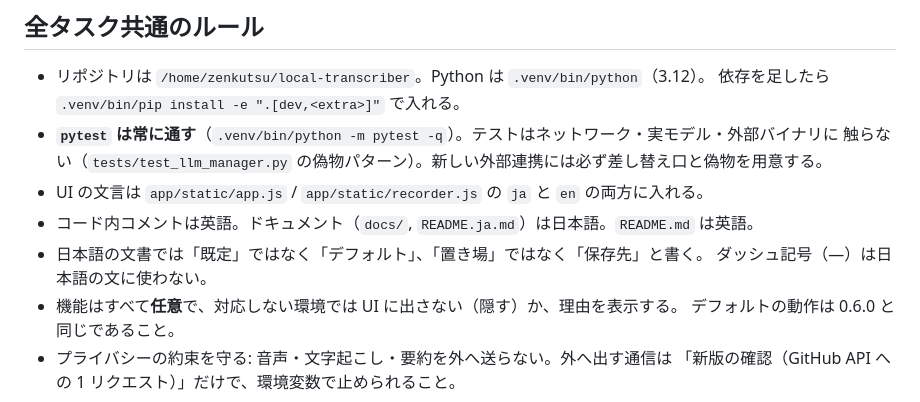
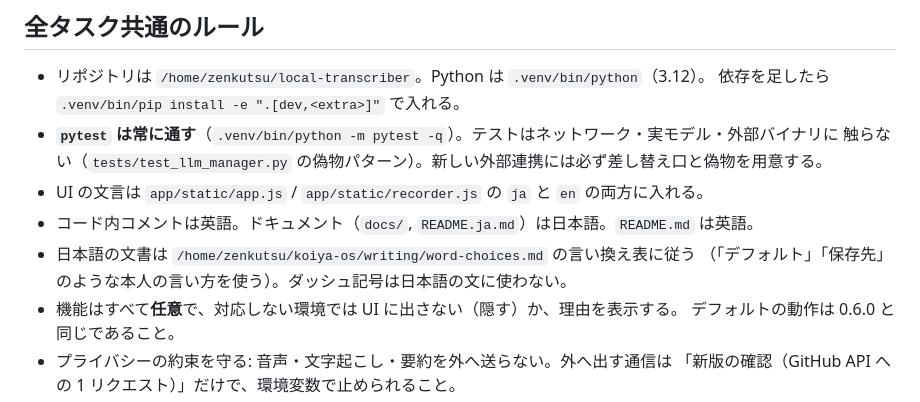
Before and after one commit to KOIYAL/local-transcriber, a Markdown page: docs/plan-0.7.0-2026-10-21.md, the part around the change. Rendered like a GitHub page.

Commit message:
docs: plan wording per word-choices
Co-Authored-By: Claude Fable 5.1 <noreply@anthropic.com>
Claude-Session: https://claude.ai/code/session_018ZAfWfqFni9nq3T8kXVXyZ

```diff
--- a/docs/plan-0.7.0-2026-10-21.md
+++ b/docs/plan-0.7.0-2026-10-21.md
@@ -11,8 +11,8 @@
   触らない（`tests/test_llm_manager.py` の偽物パターン）。新しい外部連携には必ず差し替え口と偽物を用意する。
 - UI の文言は `app/static/app.js` / `app/static/recorder.js` の `ja` と `en` の両方に入れる。
 - コード内コメントは英語。ドキュメント（`docs/`, `README.ja.md`）は日本語。`README.md` は英語。
-- 日本語の文書では「既定」ではなく「デフォルト」、「置き場」ではなく「保存先」と書く。
-  ダッシュ記号（—）は日本語の文に使わない。
+- 日本語の文書は `/home/zenkutsu/koiya-os/writing/word-choices.md` の言い換え表に従う
+  （「デフォルト」「保存先」のような本人の言い方を使う）。ダッシュ記号は日本語の文に使わない。
 - 機能はすべて**任意**で、対応しない環境では UI に出さない（隠す）か、理由を表示する。
   デフォルトの動作は 0.6.0 と同じであること。
 - プライバシーの約束を守る: 音声・文字起こし・要約を外へ送らない。外へ出す通信は
```
